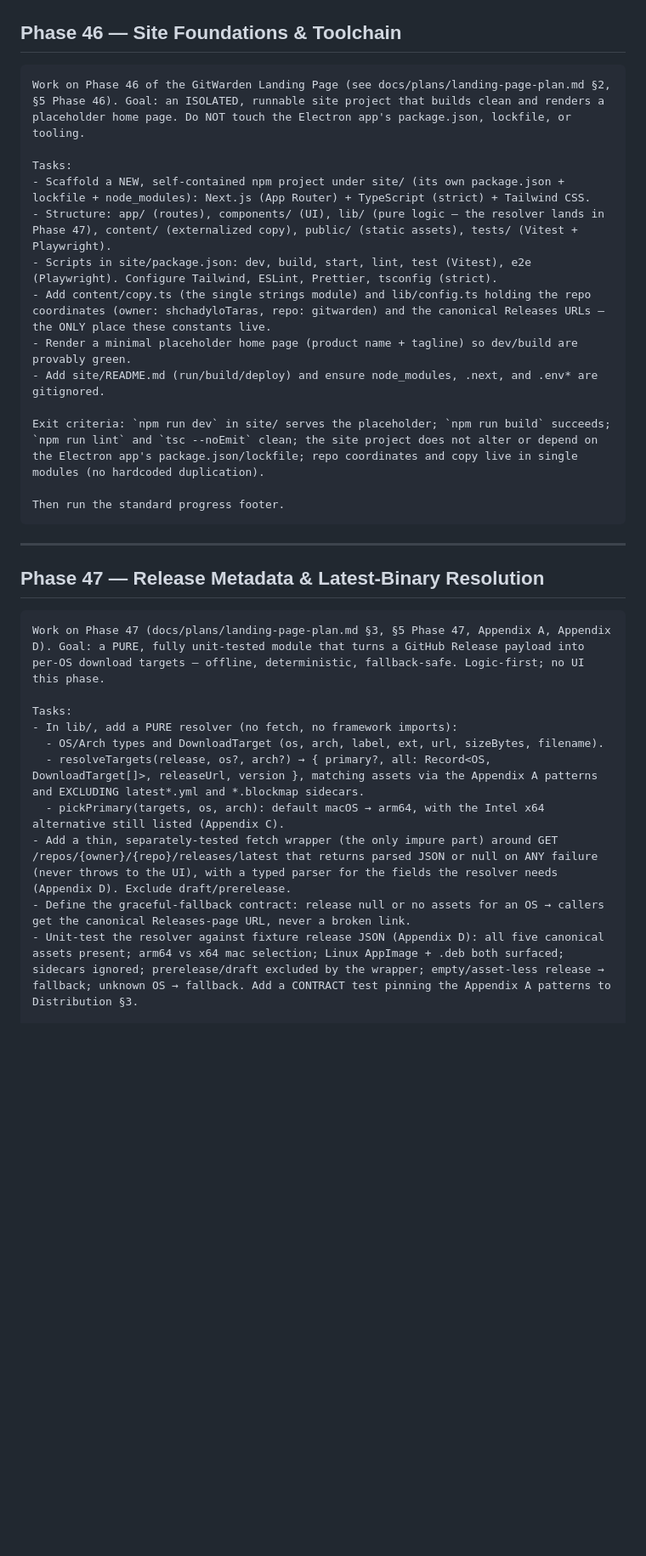
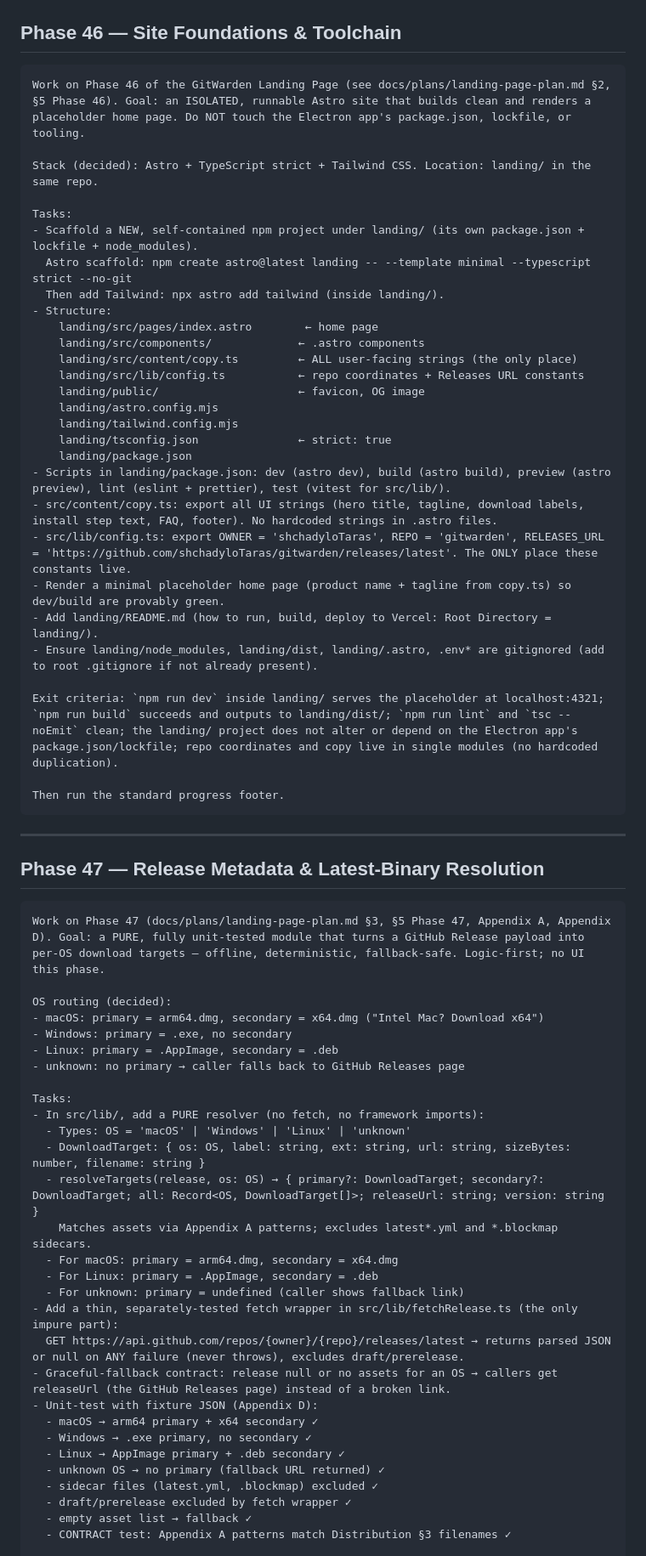
Before and after one commit to shchadyloTaras/gitwarden, a Markdown page: docs/prompts/landing-page-prompts.md, the part around one of its changes. Shown at 85% size. Drawn GitHub-style; blank space fills up the shorter version.

````diff
--- a/docs/prompts/landing-page-prompts.md
+++ b/docs/prompts/landing-page-prompts.md
@@ -46,17 +61,32 @@ When the phase's Exit criteria are met:
 ## Phase 46 — Site Foundations & Toolchain
 
 ```
-Work on Phase 46 of the GitWarden Landing Page (see docs/plans/landing-page-plan.md §2, §5 Phase 46). Goal: an ISOLATED, runnable site project that builds clean and renders a placeholder home page. Do NOT touch the Electron app's package.json, lockfile, or tooling.
+Work on Phase 46 of the GitWarden Landing Page (see docs/plans/landing-page-plan.md §2, §5 Phase 46). Goal: an ISOLATED, runnable Astro site that builds clean and renders a placeholder home page. Do NOT touch the Electron app's package.json, lockfile, or tooling.
+
+Stack (decided): Astro + TypeScript strict + Tailwind CSS. Location: landing/ in the same repo.
 
 Tasks:
-- Scaffold a NEW, self-contained npm project under site/ (its own package.json + lockfile + node_modules): Next.js (App Router) + TypeScript (strict) + Tailwind CSS.
-- Structure: app/ (routes), components/ (UI), lib/ (pure logic — the resolver lands in Phase 47), content/ (externalized copy), public/ (static assets), tests/ (Vitest + Playwright).
-- Scripts in site/package.json: dev, build, start, lint, test (Vitest), e2e (Playwright). Configure Tailwind, ESLint, Prettier, tsconfig (strict).
-- Add content/copy.ts (the single strings module) and lib/config.ts holding the repo coordinates (owner: shchadyloTaras, repo: gitwarden) and the canonical Releases URLs — the ONLY place these constants live.
-- Render a minimal placeholder home page (product name + tagline) so dev/build are provably green.
-- Add site/README.md (run/build/deploy) and ensure node_modules, .next, and .env* are gitignored.
+- Scaffold a NEW, self-contained npm project under landing/ (its own package.json + lockfile + node_modules).
+  Astro scaffold: npm create astro@latest landing -- --template minimal --typescript strict --no-git
+  Then add Tailwind: npx astro add tailwind (inside landing/).
+- Structure:
+    landing/src/pages/index.astro        ← home page
+    landing/src/components/             ← .astro components
+    landing/src/content/copy.ts         ← ALL user-facing strings (the only place)
+    landing/src/lib/config.ts           ← repo coordinates + Releases URL constants
+    landing/public/                     ← favicon, OG image
+    landing/astro.config.mjs
+    landing/tailwind.config.mjs
+    landing/tsconfig.json               ← strict: true
+    landing/package.json
+- Scripts in landing/package.json: dev (astro dev), build (astro build), preview (astro preview), lint (eslint + prettier), test (vitest for src/lib/).
+- src/content/copy.ts: export all UI strings (hero title, tagline, download labels, install step text, FAQ, footer). No hardcoded strings in .astro files.
+- src/lib/config.ts: export OWNER = 'shchadyloTaras', REPO = 'gitwarden', RELEASES_URL = 'https://github.com/shchadyloTaras/gitwarden/releases/latest'. The ONLY place these constants live.
+- Render a minimal placeholder home page (product name + tagline from copy.ts) so dev/build are provably green.
+- Add landing/README.md (how to run, build, deploy to Vercel: Root Directory = landing/).
+- Ensure landing/node_modules, landing/dist, landing/.astro, .env* are gitignored (add to root .gitignore if not already present).
 
-Exit criteria: `npm run dev` in site/ serves the placeholder; `npm run build` succeeds; `npm run lint` and `tsc --noEmit` clean; the site project does not alter or depend on the Electron app's package.json/lockfile; repo coordinates and copy live in single modules (no hardcoded duplication).
+Exit criteria: `npm run dev` inside landing/ serves the placeholder at localhost:4321; `npm run build` succeeds and outputs to landing/dist/; `npm run lint` and `tsc --noEmit` clean; the landing/ project does not alter or depend on the Electron app's package.json/lockfile; repo coordinates and copy live in single modules (no hardcoded duplication).
 
 Then run the standard progress footer.
 ```
@@ -68,12 +98,31 @@ Then run the standard progress footer.
 ```
 Work on Phase 47 (docs/plans/landing-page-plan.md §3, §5 Phase 47, Appendix A, Appendix D). Goal: a PURE, fully unit-tested module that turns a GitHub Release payload into per-OS download targets — offline, deterministic, fallback-safe. Logic-first; no UI this phase.
 
+OS routing (decided):
+- macOS: primary = arm64.dmg, secondary = x64.dmg ("Intel Mac? Download x64")
+- Windows: primary = .exe, no secondary
+- Linux: primary = .AppImage, secondary = .deb
+- unknown: no primary → caller falls back to GitHub Releases page
+
 Tasks:
-- In lib/, add a PURE resolver (no fetch, no framework imports):
-  - OS/Arch types and DownloadTarget (os, arch, label, ext, url, sizeBytes, filename).
-  - resolveTargets(release, os?, arch?) → { primary?, all: Record<OS, DownloadTarget[]>, releaseUrl, version }, matching assets via the Appendix A patterns and EXCLUDING latest*.yml and *.blockmap sidecars.
-  - pickPrimary(targets, os, arch): default macOS → arm64, with the Intel x64 alternative still listed (Appendix C).
-- Add a thin, separately-tested fetch wrapper (the only impure part) around GET /repos/{owner}/{repo}/releases/latest that returns parsed JSON or null on ANY failure (never throws to the UI), with a typed parser for the fields the resolver needs (Appendix D). Exclude draft/prerelease.
-- Define the graceful-fallback contract: release null or no assets for an OS → callers get the canonical Releases-page URL, never a broken link.
-- Unit-test the resolver against fixture release JSON (Appendix D): all five canonical assets present; arm64 vs x64 mac selection; Linux AppImage + .deb both surfaced; sidecars ignored; prerelease/draft excluded by the wrapper; empty/asset-less release → fallback; unknown OS → fallback. Add a CONTRACT test pinning the Appendix A patterns to Distribution §3.
+- In src/lib/, add a PURE resolver (no fetch, no framework imports):
+  - Types: OS = 'macOS' | 'Windows' | 'Linux' | 'unknown'
+  - DownloadTarget: { os: OS, label: string, ext: string, url: string, sizeBytes: number, filename: string }
+  - resolveTargets(release, os: OS) → { primary?: DownloadTarget; secondary?: DownloadTarget; all: Record<OS, DownloadTarget[]>; releaseUrl: string; version: string }
+    Matches assets via Appendix A patterns; excludes latest*.yml and *.blockmap sidecars.
+  - For macOS: primary = arm64.dmg, secondary = x64.dmg
+  - For Linux: primary = .AppImage, secondary = .deb
+  - For unknown: primary = undefined (caller shows fallback link)
+- Add a thin, separately-tested fetch wrapper in src/lib/fetchRelease.ts (the only impure part):
+  GET https://api.github.com/repos/{owner}/{repo}/releases/latest → returns parsed JSON or null on ANY failure (never throws), excludes draft/prerelease.
+- Graceful-fallback contract: release null or no assets for an OS → callers get releaseUrl (the GitHub Releases page) instead of a broken link.
+- Unit-test with fixture JSON (Appendix D):
+  - macOS → arm64 primary + x64 secondary ✓
+  - Windows → .exe primary, no secondary ✓
+  - Linux → AppImage primary + .deb secondary ✓
+  - unknown OS → no primary (fallback URL returned) ✓
+  - sidecar files (latest.yml, .blockmap) excluded ✓
+  - draft/prerelease excluded by fetch wrapper ✓
+  - empty asset list → fallback ✓
+  - CONTRACT test: Appendix A patterns match Distribution §3 filenames ✓
 
````
Also changed, not shown: other parts of docs/prompts/landing-page-prompts.md (+82 -39 lines), docs/plans/landing-page-plan.md (+125 -126 lines), docs/progress-log.md (+7 -0 lines).
